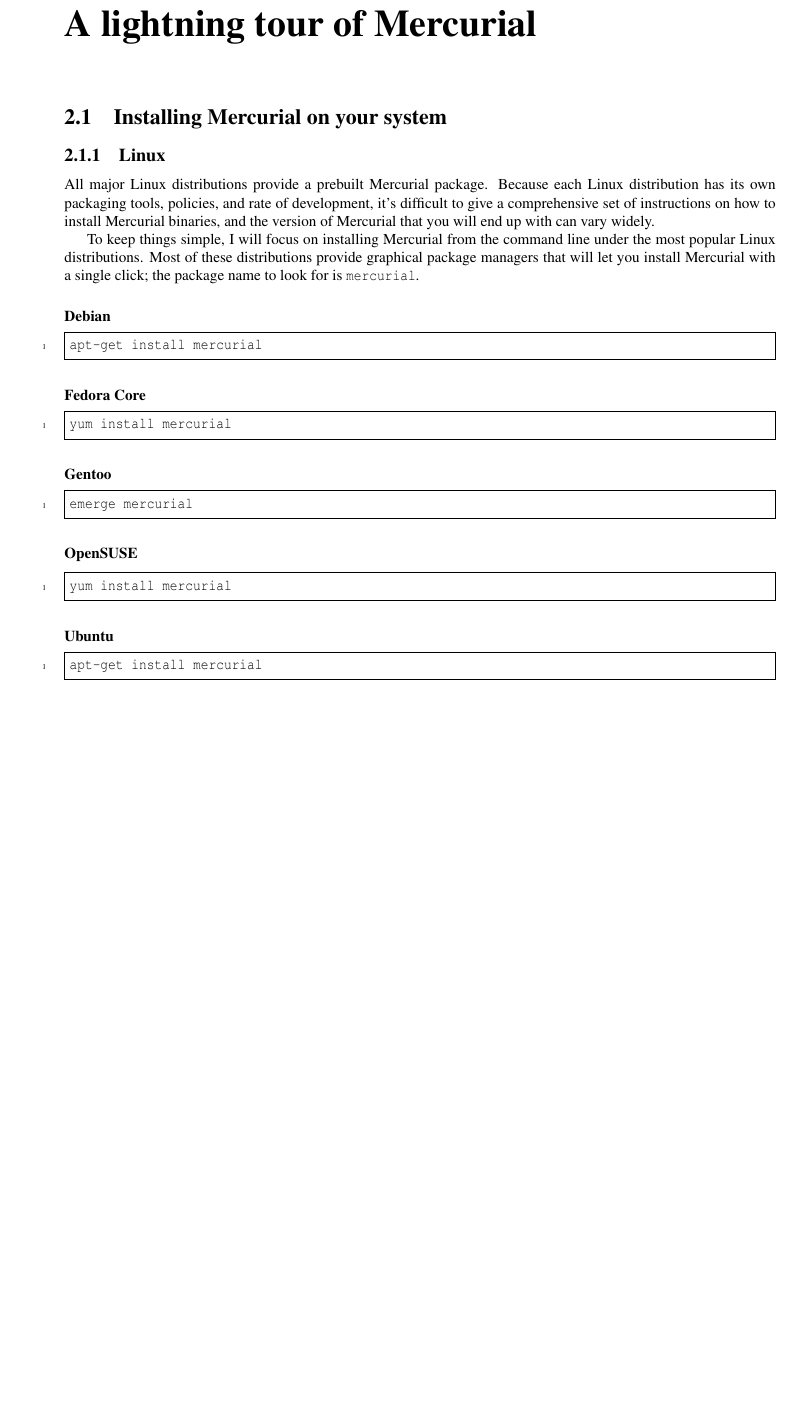
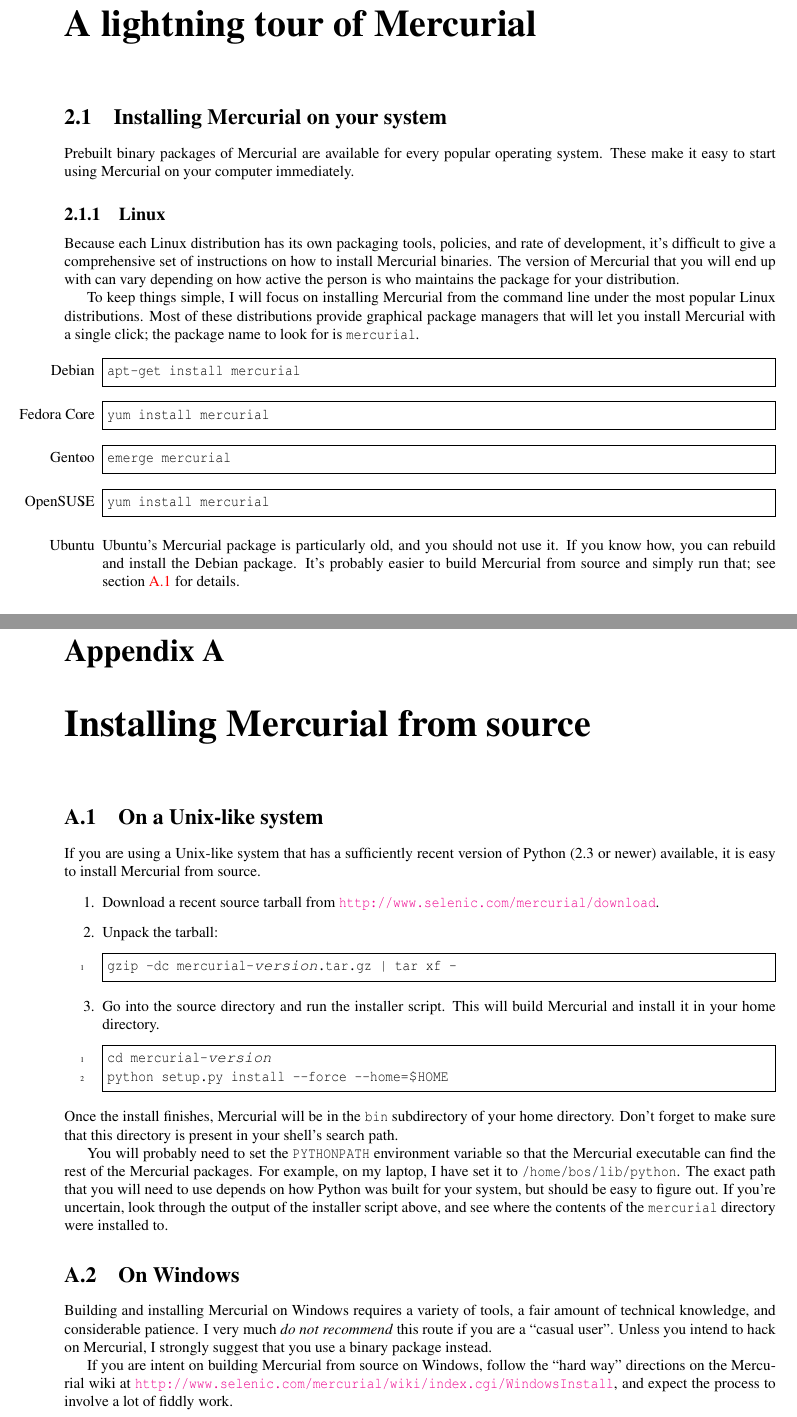
Before and after one commit to paugier/mercurial-book, a LaTeX book (en/00book.tex, which reads en/srcinstall.tex, en/tour.tex): part of page 9 of 60 before the commit and two parts of pages 9 and 56 of 61 after it, the two joined at a grey line, cut so that both start at the same text, the shorter picture padded with empty space. Compiled offline with pdfLaTeX; a LaTeX package or settings file that is missing is left out.

Commit message:
A little progress on "lightning tour".

```diff
--- /dev/null
+++ b/en/srcinstall.tex
@@ -0,0 +1,53 @@
+\chapter{Installing Mercurial from source}
+\label{chap:srcinstall}
+
+\section{On a Unix-like system}
+\label{sec:srcinstall:unixlike}
+
+If you are using a Unix-like system that has a sufficiently recent
+version of Python (2.3~or newer) available, it is easy to install
+Mercurial from source.
+\begin{enumerate}
+\item Download a recent source tarball from
+  \url{http://www.selenic.com/mercurial/download}.
+\item Unpack the tarball:
+  \begin{codesample4}
+    gzip -dc mercurial-\emph{version}.tar.gz | tar xf -
+  \end{codesample4}
+\item Go into the source directory and run the installer script.  This
+  will build Mercurial and install it in your home directory.
+  \begin{codesample4}
+    cd mercurial-\emph{version}
+    python setup.py install --force --home=\$HOME
+  \end{codesample4}
+\end{enumerate}
+Once the install finishes, Mercurial will be in the \texttt{bin}
+subdirectory of your home directory.  Don't forget to make sure that
+this directory is present in your shell's search path.
+
+You will probably need to set the \envar{PYTHONPATH} environment
+variable so that the Mercurial executable can find the rest of the
+Mercurial packages.  For example, on my laptop, I have set it to
+\texttt{/home/bos/lib/python}.  The exact path that you will need to
+use depends on how Python was built for your system, but should be
+easy to figure out.  If you're uncertain, look through the output of
+the installer script above, and see where the contents of the
+\texttt{mercurial} directory were installed to.
+
+\section{On Windows}
+
+Building and installing Mercurial on Windows requires a variety of
+tools, a fair amount of technical knowledge, and considerable
+patience.  I very much \emph{do not recommend} this route if you are a
+``casual user''.  Unless you intend to hack on Mercurial, I strongly
+suggest that you use a binary package instead.
+
+If you are intent on building Mercurial from source on Windows, follow
+the ``hard way'' directions on the Mercurial wiki at
+\url{http://www.selenic.com/mercurial/wiki/index.cgi/WindowsInstall},
+and expect the process to involve a lot of fiddly work.
+
+%%% Local Variables:
+%%% mode: latex
+%%% TeX-master: "00book"
+%%% End:
--- a/en/tour.tex
+++ b/en/tour.tex
@@ -4,13 +4,17 @@
 \section{Installing Mercurial on your system}
 \label{sec:tour:install}
 
+Prebuilt binary packages of Mercurial are available for every popular
+operating system.  These make it easy to start using Mercurial on your
+computer immediately.
+
 \subsection{Linux}
 
-All major Linux distributions provide a prebuilt Mercurial package.
 Because each Linux distribution has its own packaging tools, policies,
 and rate of development, it's difficult to give a comprehensive set of
-instructions on how to install Mercurial binaries, and the version of
-Mercurial that you will end up with can vary widely.
+instructions on how to install Mercurial binaries.  The version of
+Mercurial that you will end up with can vary depending on how active
+the person is who maintains the package for your distribution.
 
 To keep things simple, I will focus on installing Mercurial from the
 command line under the most popular Linux distributions.  Most of
@@ -18,35 +22,33 @@
 you install Mercurial with a single click; the package name to look
 for is \texttt{mercurial}.
 
-\subsubsection{Debian}
+\begin{itemize}
+\item[Debian]
+  \begin{codesample4}
+    apt-get install mercurial
+  \end{codesample4}
 
-\begin{codesample2}
-  apt-get install mercurial
-\end{codesample2}
+\item[Fedora Core]
+  \begin{codesample4}
+    yum install mercurial
+  \end{codesample4}
 
-\subsubsection{Fedora Core}
+\item[Gentoo]
+  \begin{codesample4}
+    emerge mercurial
+  \end{codesample4}
 
-\begin{codesample2}
-  yum install mercurial
-\end{codesample2}
+\item[OpenSUSE]
+  \begin{codesample4}
+    yum install mercurial
+  \end{codesample4}
 
-\subsubsection{Gentoo}
-
-\begin{codesample2}
-  emerge mercurial
-\end{codesample2}
-
-\subsubsection{OpenSUSE}
-
-\begin{codesample2}
-  yum install mercurial
-\end{codesample2}
-
-\subsubsection{Ubuntu}
-
-\begin{codesample2}
-  apt-get install mercurial
-\end{codesample2}
+\item[Ubuntu] Ubuntu's Mercurial package is particularly old, and you
+  should not use it.  If you know how, you can rebuild and install the
+  Debian package.  It's probably easier to build Mercurial from source
+  and simply run that; see section~\ref{sec:srcinstall:unixlike} for
+  details.
+\end{itemize}
 
 \subsection{Mac OS X}
 
```
Also changed, not shown: en/00book.tex (+1 -0 lines), en/99book.bib (+6 -0 lines), en/Makefile, en/tour.tex (7 more changed lines).
